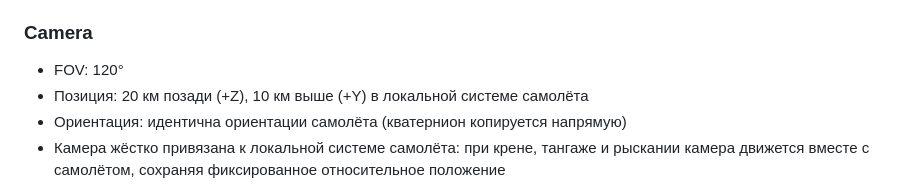
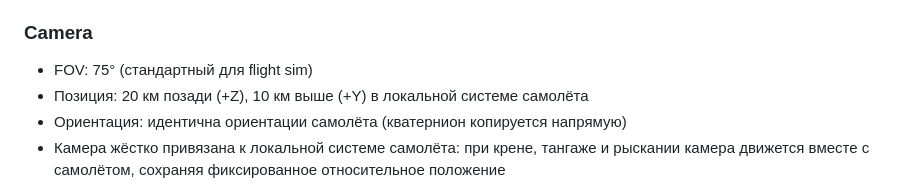
Before and after one commit to yamshchikoff/vibe-planet, a Markdown page: docs/architecture.md, the part around the change. Rendered like a GitHub page.

Commit message:
docs: FOV 120° → 75° (flight sim standard)

```diff
--- a/docs/architecture.md
+++ b/docs/architecture.md
@@ -205,7 +205,7 @@ planet/
 
 ### Camera
 
-- FOV: 120°
+- FOV: 75° (стандартный для flight sim)
 - Позиция: 20 км позади (+Z), 10 км выше (+Y) в локальной системе самолёта
 - Ориентация: идентична ориентации самолёта (кватернион копируется напрямую)
 - Камера жёстко привязана к локальной системе самолёта: при крене, тангаже и рыскании камера движется вместе с самолётом, сохраняя фиксированное относительное положение
```
